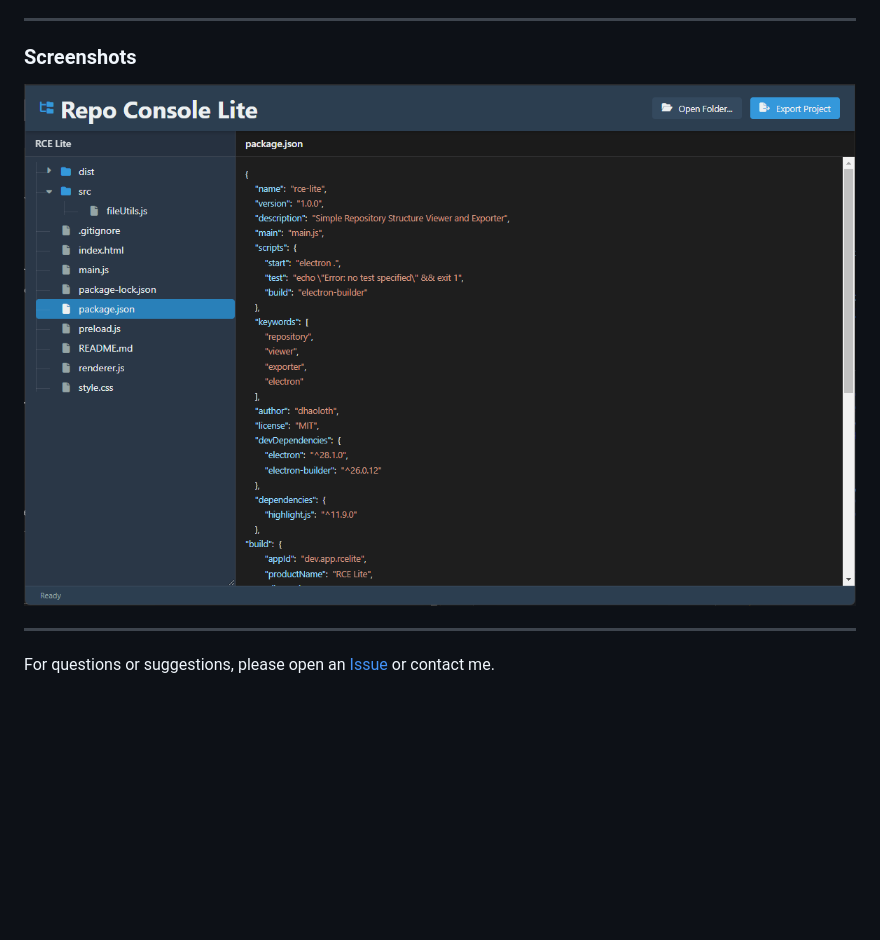
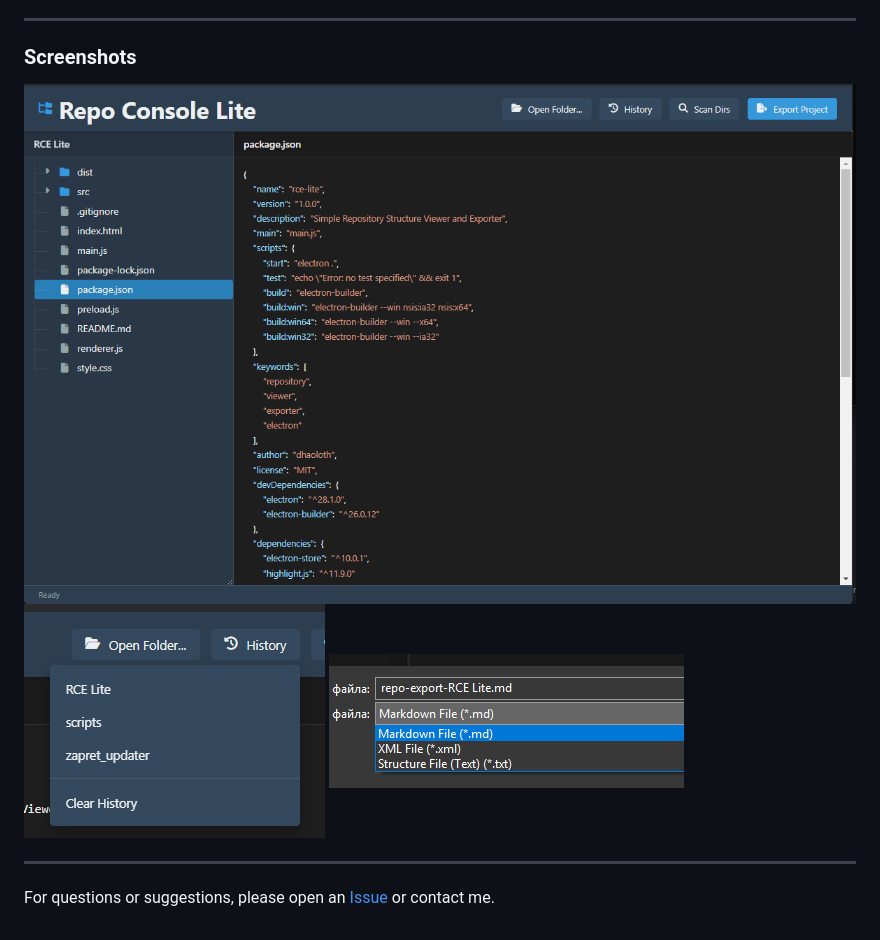
Before and after one commit to dhaoloth/RCE_Lite, a Markdown page: README.md, the part around the change. Drawn GitHub-style; pictures changed too: image-1.png (added), image-2.png (added), image.png; blank space fills up the shorter version.

Commit message:
feat: Add new screenshot

```diff
--- a/README.md
+++ b/README.md
@@ -92,6 +92,8 @@ This project is licensed under the MIT License.
 
 ### Screenshots
 ![alt text](image.png)
+![alt text](image-1.png)
+![alt text](image-2.png)
 
 ---
 
```
